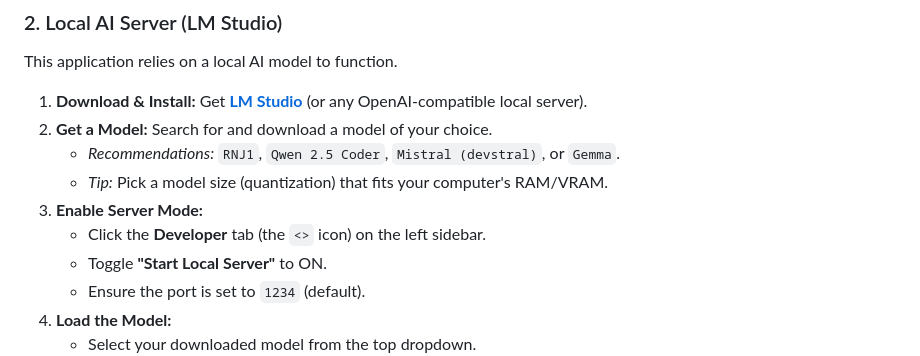
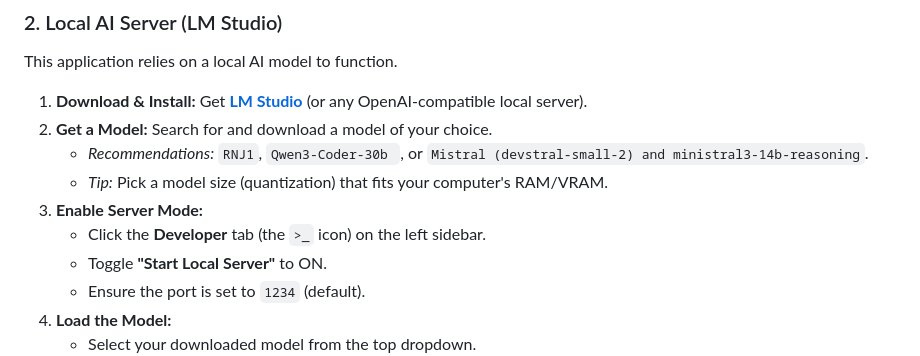
Before and after one commit to reisset/yourSQLfriend, a Markdown page: README.md, the part around the change. Rendered like a GitHub page.

Commit message:
Update README.md
updated llm model recommendations

```diff
--- a/README.md
+++ b/README.md
@@ -41,10 +41,10 @@ This application relies on a local AI model to function.
 
 1.  **Download & Install:** Get **[LM Studio](https://lmstudio.ai/)** (or any OpenAI-compatible local server).
 2.  **Get a Model:** Search for and download a model of your choice.
-    *   *Recommendations:* `RNJ1`, `Qwen 2.5 Coder`, `Mistral (devstral)`, or `Gemma`.
+    *   *Recommendations:* `RNJ1`, `Qwen3-Coder-30b `, or `Mistral (devstral-small-2) and ministral3-14b-reasoning`.
     *   *Tip:* Pick a model size (quantization) that fits your computer's RAM/VRAM.
 3.  **Enable Server Mode:**
-    *   Click the **Developer** tab (the `<>` icon) on the left sidebar.
+    *   Click the **Developer** tab (the `>_` icon) on the left sidebar.
     *   Toggle **"Start Local Server"** to ON.
     *   Ensure the port is set to `1234` (default).
 4.  **Load the Model:**
```
